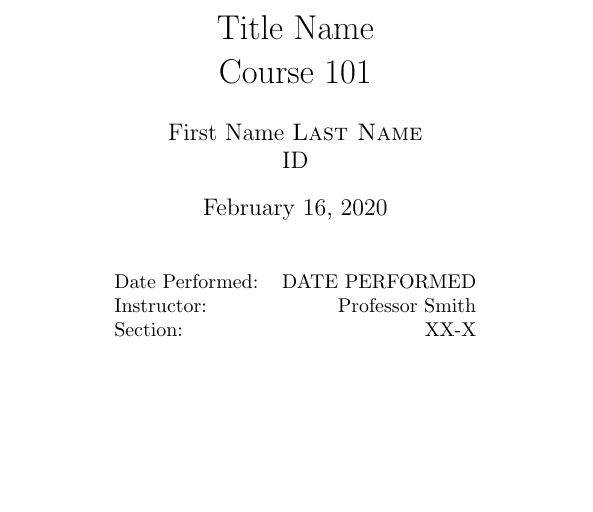
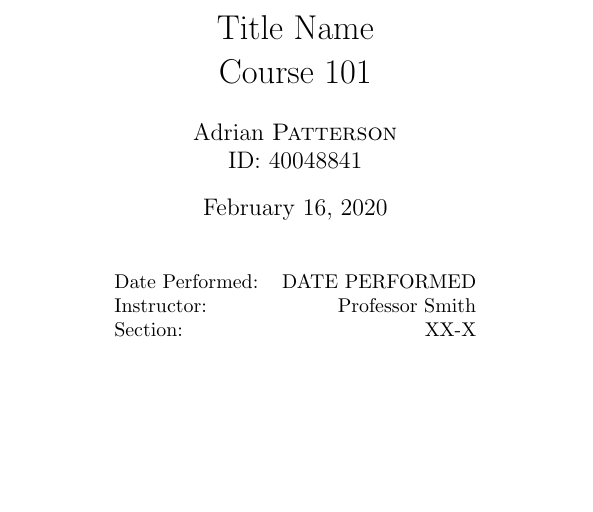
Before and after one commit to adrian-patterson/gcs-lab-report-template, a LaTeX document (ENCS_LabReportTemplate.tex): part of page 1 of 2, cut so that both start at the same text. Compiled offline with pdfLaTeX.

Commit message:
ENCS Lab Report Template V1.1

```diff
--- a/ENCS_LabReportTemplate.tex
+++ b/ENCS_LabReportTemplate.tex
@@ -31,7 +31,7 @@
 %----------------------------------------------------------------------------------------
 
 \title{Title Name \\ Course 101} % Title
-\author{First Name \textsc{Last Name} \\ ID} % Author name
+\author{Adrian \textsc{Patterson} \\ ID: 40048841} % Author name
 \date{\today} % Date for the report
 
 \begin{document}
```
Also changed, not shown: ENCS_LabReportTemplate.pdf (added).
